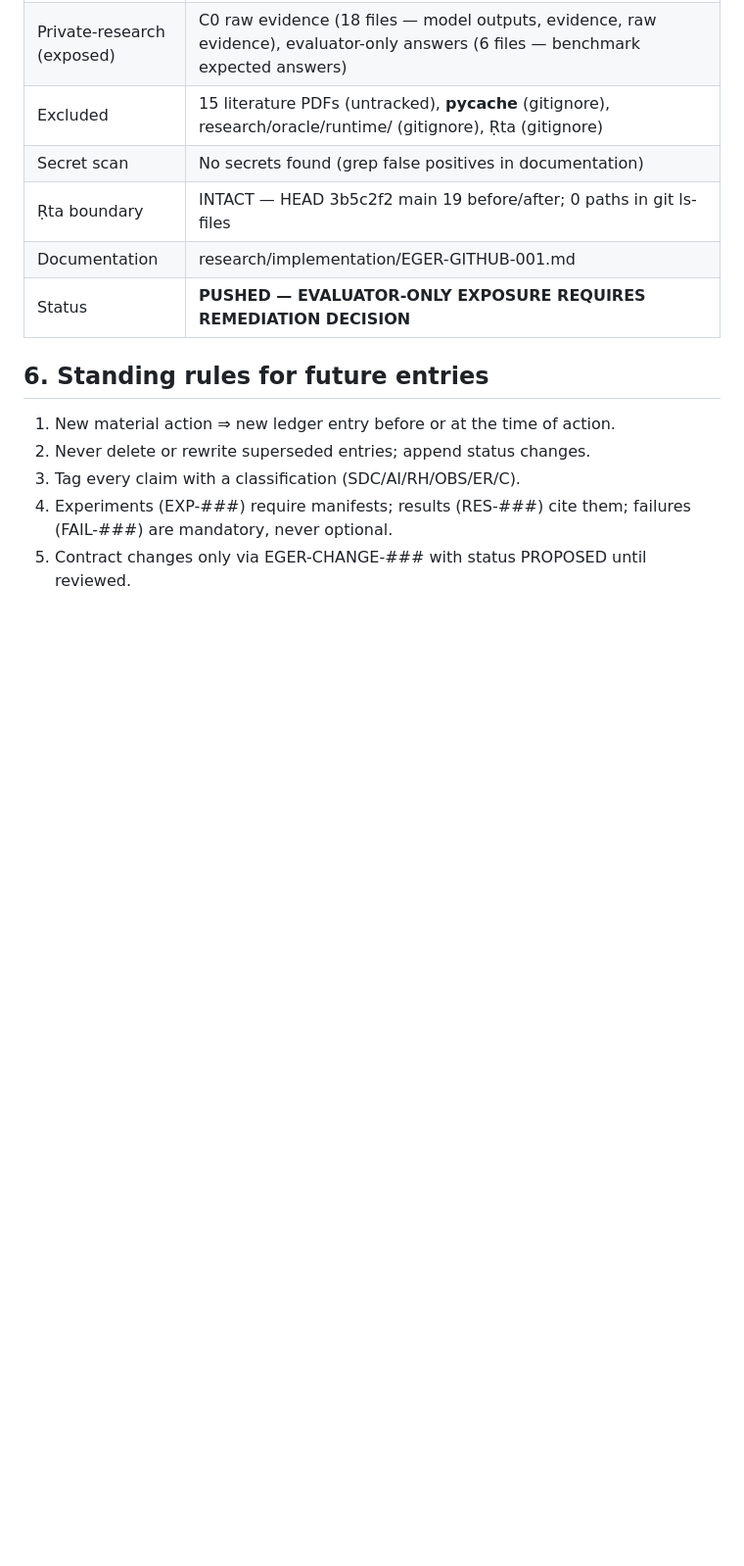
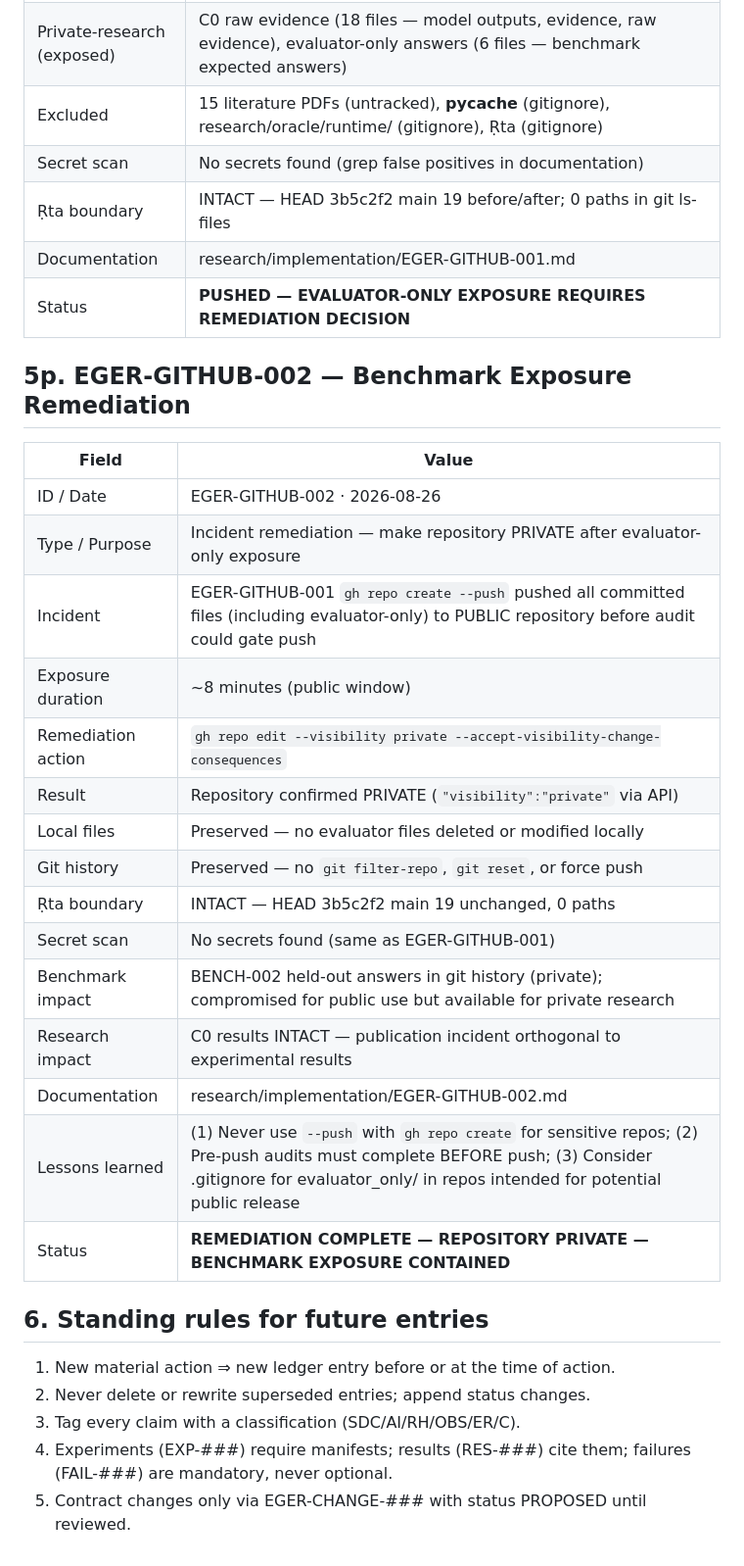
Before and after one commit to RAMA-L7/evidence-grounded-engineering-reasoning, a Markdown page: research/RESEARCH_LEDGER.md, the part around the change. Shown at 98% size. GitHub-like rendering; blank space fills up the shorter version.

```diff
--- a/research/RESEARCH_LEDGER.md
+++ b/research/RESEARCH_LEDGER.md
@@ -395,6 +395,26 @@ Literature synthesis that preceded the contract is recorded in
 | Documentation | research/implementation/EGER-GITHUB-001.md |
 | Status | **PUSHED — EVALUATOR-ONLY EXPOSURE REQUIRES REMEDIATION DECISION** |
 
+## 5p. EGER-GITHUB-002 — Benchmark Exposure Remediation
+
+| Field | Value |
+|---|---|
+| ID / Date | EGER-GITHUB-002 · 2026-08-26 |
+| Type / Purpose | Incident remediation — make repository PRIVATE after evaluator-only exposure |
+| Incident | EGER-GITHUB-001 `gh repo create --push` pushed all committed files (including evaluator-only) to PUBLIC repository before audit could gate push |
+| Exposure duration | ~8 minutes (public window) |
+| Remediation action | `gh repo edit --visibility private --accept-visibility-change-consequences` |
+| Result | Repository confirmed PRIVATE (`"visibility":"private"` via API) |
+| Local files | Preserved — no evaluator files deleted or modified locally |
+| Git history | Preserved — no `git filter-repo`, `git reset`, or force push |
+| Ṛta boundary | INTACT — HEAD 3b5c2f2 main 19 unchanged, 0 paths |
+| Secret scan | No secrets found (same as EGER-GITHUB-001) |
+| Benchmark impact | BENCH-002 held-out answers in git history (private); compromised for public use but available for private research |
+| Research impact | C0 results INTACT — publication incident orthogonal to experimental results |
+| Documentation | research/implementation/EGER-GITHUB-002.md |
+| Lessons learned | (1) Never use `--push` with `gh repo create` for sensitive repos; (2) Pre-push audits must complete BEFORE push; (3) Consider .gitignore for evaluator_only/ in repos intended for potential public release |
+| Status | **REMEDIATION COMPLETE — REPOSITORY PRIVATE — BENCHMARK EXPOSURE CONTAINED** |
+
 ## 6. Standing rules for future entries
 
 1. New material action ⇒ new ledger entry before or at the time of action.
```
Also changed, not shown: research/STATE.md (+25 -11 lines), research/implementation/EGER-GITHUB-002.md (added, +198 -0 lines).
